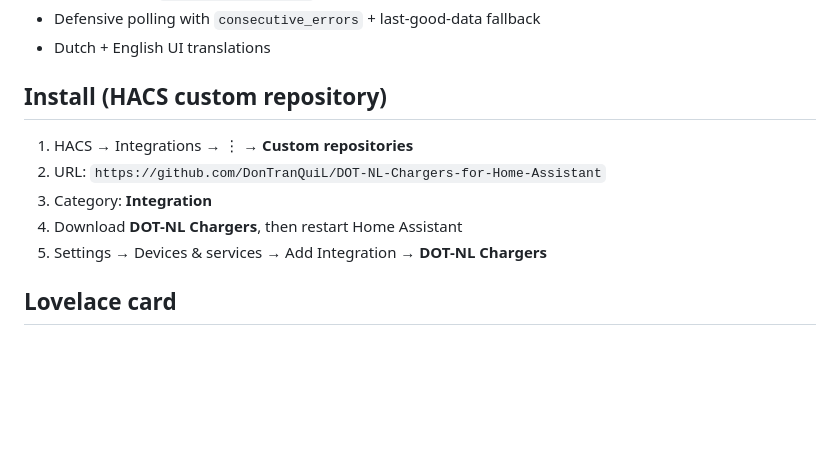
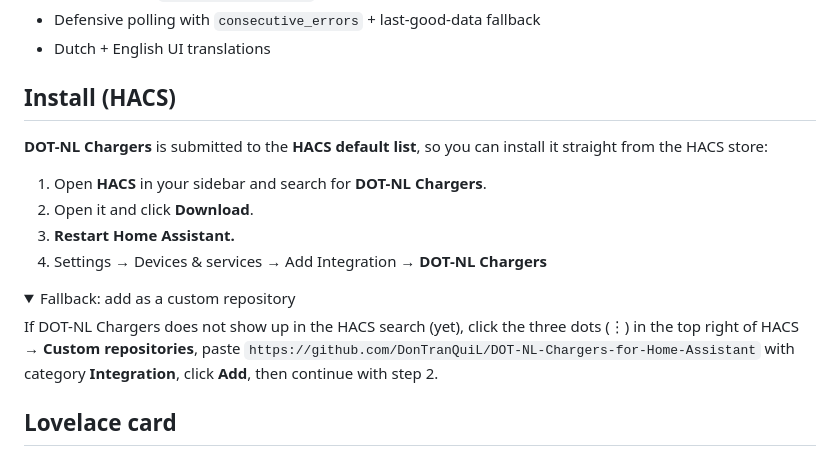
Before and after one commit to DonTranQuiL/DOT-NL-Chargers-for-Home-Assistant, a Markdown page: README.md, the part around the change. GitHub-like rendering; folded sections open; blank space fills up the shorter version.

Commit message:
docs: install via HACS default list

```diff
--- a/README.md
+++ b/README.md
@@ -33,13 +33,21 @@
 - Defensive polling with `consecutive_errors` + last-good-data fallback
 - Dutch + English UI translations
 
-## Install (HACS custom repository)
+## Install (HACS)
 
-1. HACS → Integrations → ⋮ → **Custom repositories**
-2. URL: `https://github.com/DonTranQuiL/DOT-NL-Chargers-for-Home-Assistant`
-3. Category: **Integration**
-4. Download **DOT-NL Chargers**, then restart Home Assistant
-5. Settings → Devices & services → Add Integration → **DOT-NL Chargers**
+**DOT-NL Chargers** is submitted to the **HACS default list**, so you can install it straight from the HACS store:
+
+1. Open **HACS** in your sidebar and search for **DOT-NL Chargers**.
+2. Open it and click **Download**.
+3. **Restart Home Assistant.**
+4. Settings → Devices & services → Add Integration → **DOT-NL Chargers**
+
+<details>
+<summary>Fallback: add as a custom repository</summary>
+
+If DOT-NL Chargers does not show up in the HACS search (yet), click the three dots (⋮) in the top right of HACS → **Custom repositories**, paste `https://github.com/DonTranQuiL/DOT-NL-Chargers-for-Home-Assistant` with category **Integration**, click **Add**, then continue with step 2.
+
+</details>
 
 ## Lovelace card
 
```
